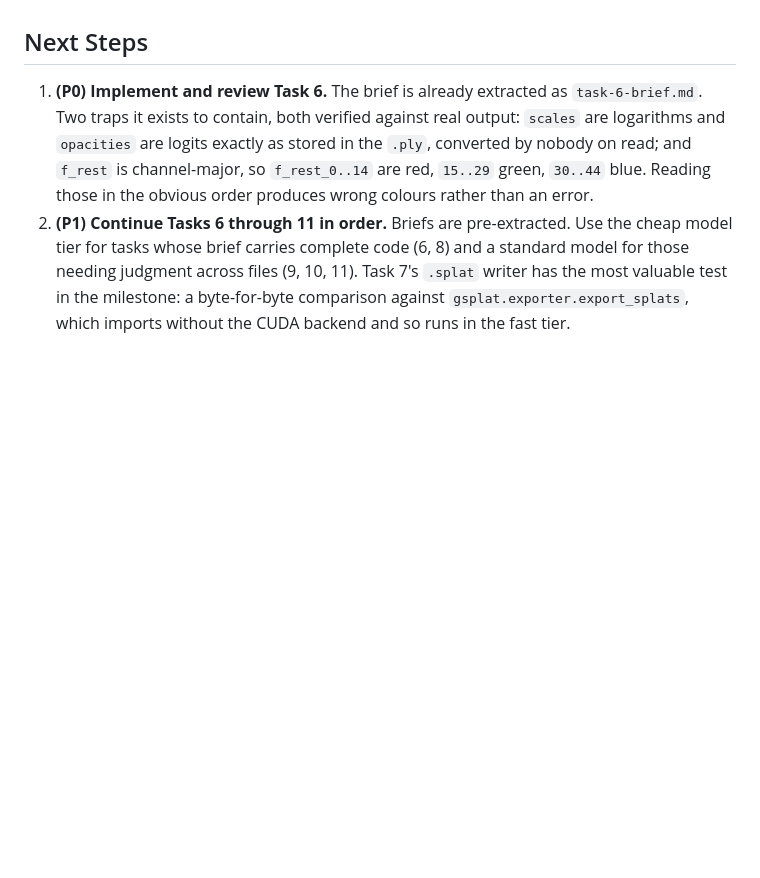
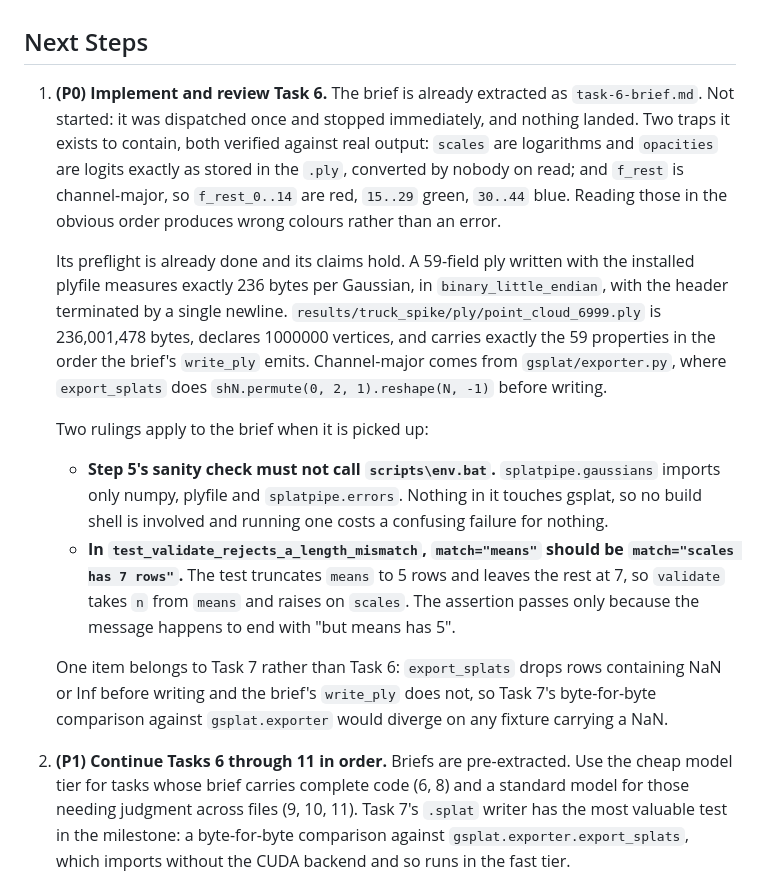
Before and after one commit to VedJoshi/gaussian-splat-compression, a Markdown page: HANDOFF.md, the part around the change. Rendered like a GitHub page; blank space fills up the shorter version.

Commit message:
Record the Task 6 preflight and its two rulings
Task 6 is not started. The preflight verified the brief's claims against the
installed plyfile, the real spike ply and the pinned gsplat source, so keep
that work in git rather than only in the gitignored ledger.

Co-Authored-By: Claude Opus 5 <noreply@anthropic.com>
Claude-Session: https://claude.ai/code/session_01YUgbMd3mogAV1hCkA2xkZr

```diff
--- a/HANDOFF.md
+++ b/HANDOFF.md
@@ -54,7 +54,16 @@ Two things were broken during this session and are now fixed. Both are recorded
 
 ## Next Steps
 
-1. **(P0) Implement and review Task 6.** The brief is already extracted as `task-6-brief.md`. Two traps it exists to contain, both verified against real output: `scales` are logarithms and `opacities` are logits exactly as stored in the `.ply`, converted by nobody on read; and `f_rest` is channel-major, so `f_rest_0..14` are red, `15..29` green, `30..44` blue. Reading those in the obvious order produces wrong colours rather than an error.
+1. **(P0) Implement and review Task 6.** The brief is already extracted as `task-6-brief.md`. Not started: it was dispatched once and stopped immediately, and nothing landed. Two traps it exists to contain, both verified against real output: `scales` are logarithms and `opacities` are logits exactly as stored in the `.ply`, converted by nobody on read; and `f_rest` is channel-major, so `f_rest_0..14` are red, `15..29` green, `30..44` blue. Reading those in the obvious order produces wrong colours rather than an error.
+
+   Its preflight is already done and its claims hold. A 59-field ply written with the installed plyfile measures exactly 236 bytes per Gaussian, in `binary_little_endian`, with the header terminated by a single newline. `results/truck_spike/ply/point_cloud_6999.ply` is 236,001,478 bytes, declares 1000000 vertices, and carries exactly the 59 properties in the order the brief's `write_ply` emits. Channel-major comes from `gsplat/exporter.py`, where `export_splats` does `shN.permute(0, 2, 1).reshape(N, -1)` before writing.
+
+   Two rulings apply to the brief when it is picked up:
+
+   - **Step 5's sanity check must not call `scripts\env.bat`.** `splatpipe.gaussians` imports only numpy, plyfile and `splatpipe.errors`. Nothing in it touches gsplat, so no build shell is involved and running one costs a confusing failure for nothing.
+   - **In `test_validate_rejects_a_length_mismatch`, `match="means"` should be `match="scales has 7 rows"`.** The test truncates `means` to 5 rows and leaves the rest at 7, so `validate` takes `n` from `means` and raises on `scales`. The assertion passes only because the message happens to end with "but means has 5".
+
+   One item belongs to Task 7 rather than Task 6: `export_splats` drops rows containing NaN or Inf before writing and the brief's `write_ply` does not, so Task 7's byte-for-byte comparison against `gsplat.exporter` would diverge on any fixture carrying a NaN.
 2. **(P1) Continue Tasks 6 through 11 in order.** Briefs are pre-extracted. Use the cheap model tier for tasks whose brief carries complete code (6, 8) and a standard model for those needing judgment across files (9, 10, 11). Task 7's `.splat` writer has the most valuable test in the milestone: a byte-for-byte comparison against `gsplat.exporter.export_splats`, which imports without the CUDA backend and so runs in the fast tier.
 3. **(P1) Task 11 is the falsification step.** It reruns the truck scene through the new CLI and compares against the spike: PSNR 24.406, SSIM 0.8580, LPIPS 0.1372, `.ply` exactly 236,001,478 bytes. The `.ply` size must match exactly. Metrics should match to about two decimal places, since CUDA reductions are not bit-reproducible. A PSNR differing by more than about 0.1 means something is genuinely different.
 4. **(P2) Fold the two deferred dependency-record issues into Task 11**: the non-replayable `git+ssh` lock file line and the loose `plyfile` pin.
```
